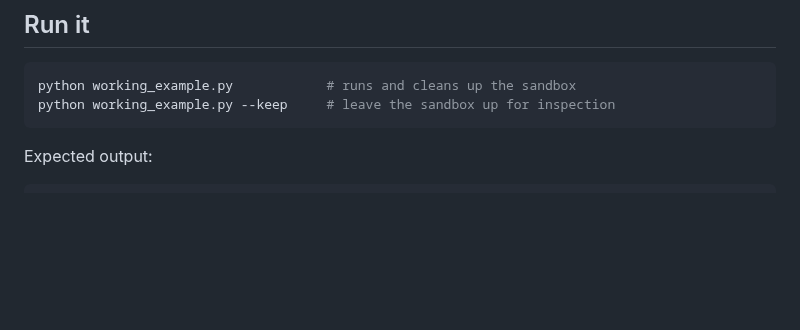
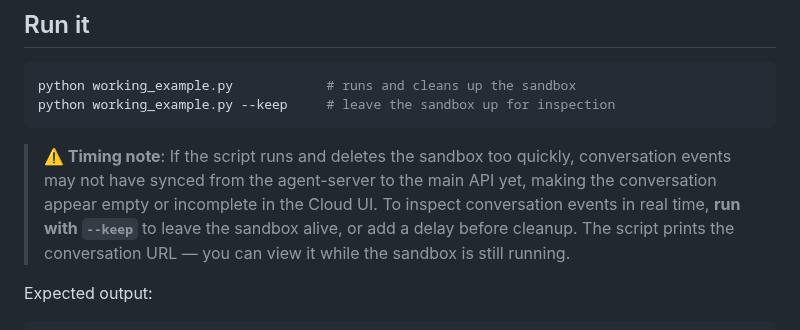
Before and after one commit to jpshackelford/oh-examples, a Markdown page: custom-agent-with-tool/README.md, the part around the change. GitHub-like rendering; blank space fills up the shorter version.

````diff
--- a/custom-agent-with-tool/README.md
+++ b/custom-agent-with-tool/README.md
@@ -51,6 +51,13 @@ export LLM_BASE_URL=https://llm-proxy.app.all-hands.dev/
 python working_example.py            # runs and cleans up the sandbox
 python working_example.py --keep     # leave the sandbox up for inspection
 ```
+
+> **⚠️ Timing note**: If the script runs and deletes the sandbox too quickly, conversation
+> events may not have synced from the agent-server to the main API yet, making the
+> conversation appear empty or incomplete in the Cloud UI. To inspect conversation events
+> in real time, **run with `--keep`** to leave the sandbox alive, or add a delay before
+> cleanup. The script prints the conversation URL — you can view it while the sandbox is
+> still running.
 
 Expected output:
 
````
Also changed, not shown: custom-agent-with-pip-tool/README.md (+7 -0 lines).
